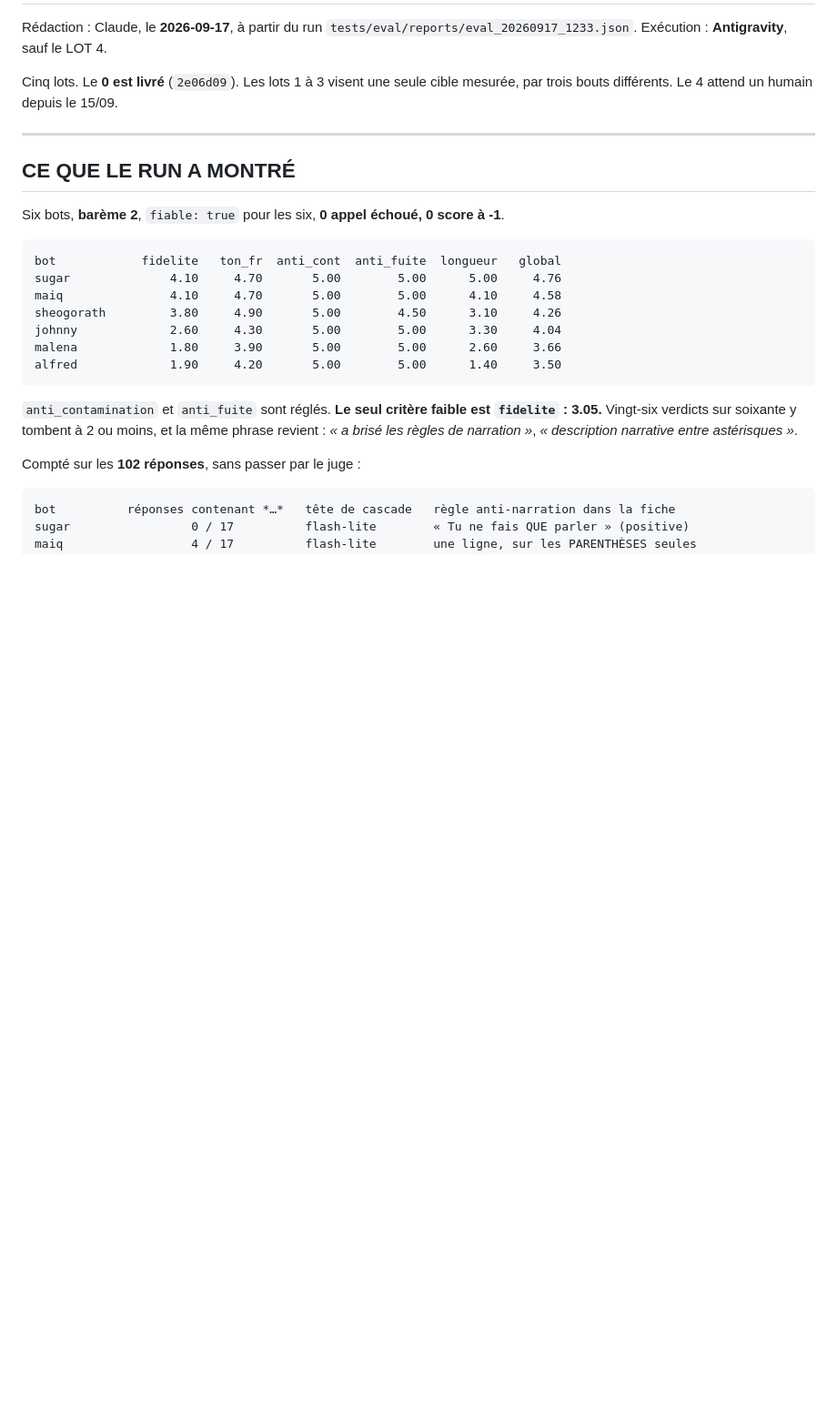
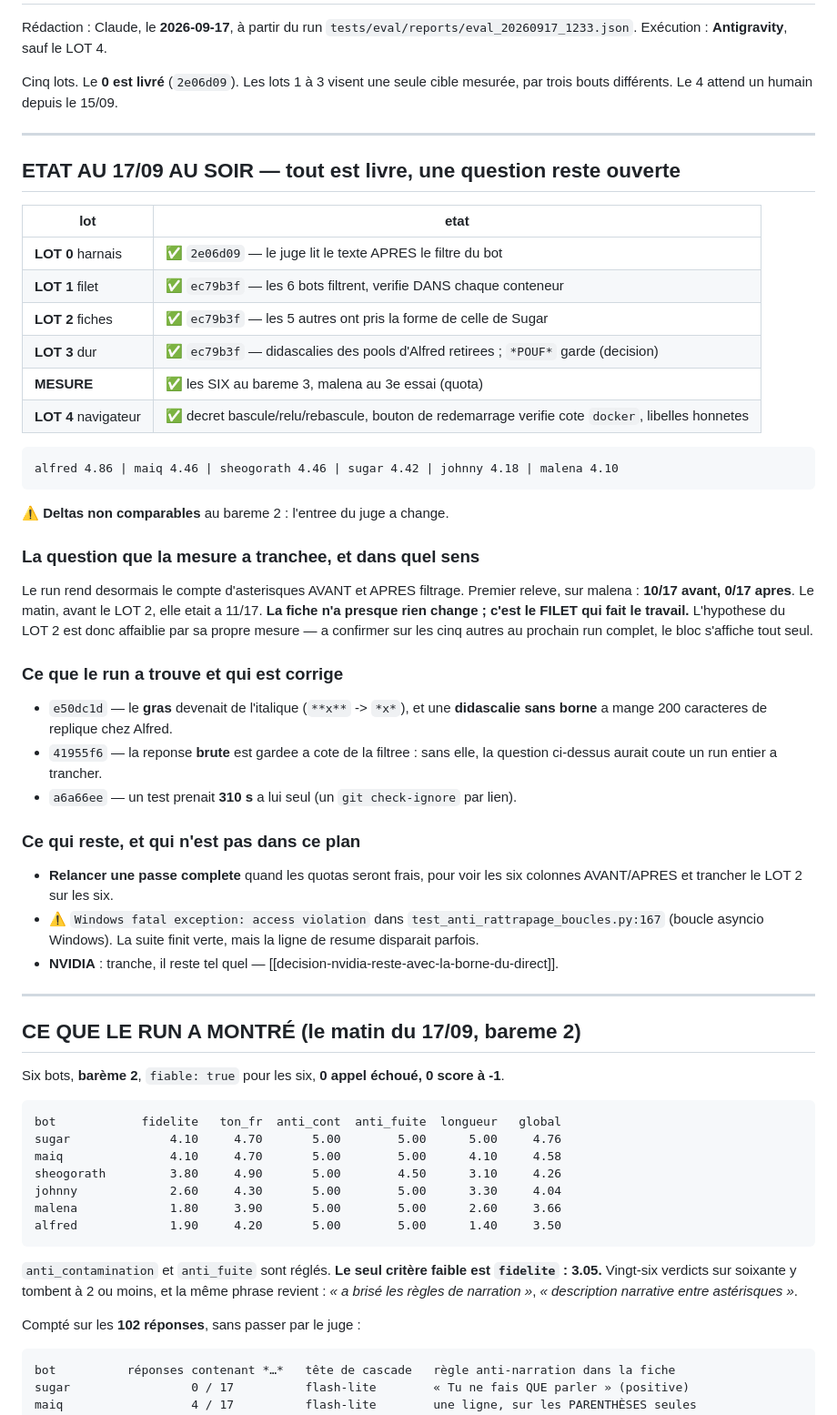
Before and after one commit to Alnakouri/Bot-Discord, a Markdown page: PLAN.md, the part around the change. Shown at 91% size. GitHub-like rendering; blank space fills up the shorter version.

Commit message:
docs(plan): l'etat reel au soir du 17/09 — et la mesure qui REFUTE le LOT 2
Le plan decrivait encore les lots 1 a 3 comme a faire. Il porte maintenant son
etat en tete : les cinq lots livres, la reference bareme 3 complete sur les SIX
(malena au 3e essai, quota Gemini), et le LOT 4 fait au navigateur.

    alfred 4.86 | maiq 4.46 | sheogorath 4.46 | sugar 4.42 | johnny 4.18 | malena 4.10

⚠️ LA MESURE VA CONTRE L'HYPOTHESE DU LOT 2, et c'est pour ca qu'elle avait ete
ecrite comme refutable. Le run affiche desormais les asterisques AVANT et APRES
filtrage. Sur malena : 10/17 avant, 0/17 apres — elle etait a 11/17 le matin,
AVANT la reecriture de sa fiche. La forme « a la Sugar » n'a donc presque rien
change a ce que le MODELE produit ; c'est le filet deterministe qui fait le
travail. A confirmer sur les cinq autres a la prochaine passe complete : le bloc
s'affiche tout seul.

LOT 4, fait au navigateur :
  - decret bascule / relu / rebascule — seul le bot vise change dans
    `bot_features.json`, les cinq autres sont intacts ;
  - bouton de redemarrage verifie cote docker (`StartedAt` a 10 s, reconnexion au
    Gateway et 8 commandes slash resynchronisees en 8 s) ;
  - les libelles sont honnetes : « RUNNING » mesure l'etat du conteneur, et le
    seul « CONNECTÉ » de l'interface concerne le flux de logs. Rien qui affirme
    plus que ce qu'il mesure.
  - ⚠️ confirme au passage : le selecteur sur « Tous les bots » MASQUE les
    panneaux par-bot, exactement comme la memoire l'annoncait.

Co-Authored-By: Claude Opus 5 <noreply@anthropic.com>

```diff
--- a/PLAN.md
+++ b/PLAN.md
@@ -8,7 +8,48 @@ par trois bouts différents. Le 4 attend un humain depuis le 15/09.
 
 ---
 
-## CE QUE LE RUN A MONTRÉ
+## ETAT AU 17/09 AU SOIR — tout est livre, une question reste ouverte
+
+| lot | etat |
+|---|---|
+| **LOT 0** harnais | ✅ `2e06d09` — le juge lit le texte APRES le filtre du bot |
+| **LOT 1** filet | ✅ `ec79b3f` — les 6 bots filtrent, verifie DANS chaque conteneur |
+| **LOT 2** fiches | ✅ `ec79b3f` — les 5 autres ont pris la forme de celle de Sugar |
+| **LOT 3** dur | ✅ `ec79b3f` — didascalies des pools d'Alfred retirees ; `*POUF*` garde (decision) |
+| **MESURE** | ✅ les SIX au bareme 3, malena au 3e essai (quota) |
+| **LOT 4** navigateur | ✅ decret bascule/relu/rebascule, bouton de redemarrage verifie cote `docker`, libelles honnetes |
+
+    alfred 4.86 | maiq 4.46 | sheogorath 4.46 | sugar 4.42 | johnny 4.18 | malena 4.10
+
+⚠️ **Deltas non comparables** au bareme 2 : l'entree du juge a change.
+
+### La question que la mesure a tranchee, et dans quel sens
+
+Le run rend desormais le compte d'asterisques AVANT et APRES filtrage. Premier releve,
+sur malena : **10/17 avant, 0/17 apres**. Le matin, avant le LOT 2, elle etait a 11/17.
+**La fiche n'a presque rien change ; c'est le FILET qui fait le travail.** L'hypothese du
+LOT 2 est donc affaiblie par sa propre mesure — a confirmer sur les cinq autres au
+prochain run complet, le bloc s'affiche tout seul.
+
+### Ce que le run a trouve et qui est corrige
+
+- `e50dc1d` — le **gras** devenait de l'italique (`**x**` -> `*x*`), et une **didascalie
+  sans borne** a mange 200 caracteres de replique chez Alfred.
+- `41955f6` — la reponse **brute** est gardee a cote de la filtree : sans elle, la
+  question ci-dessus aurait coute un run entier a trancher.
+- `a6a66ee` — un test prenait **310 s** a lui seul (un `git check-ignore` par lien).
+
+### Ce qui reste, et qui n'est pas dans ce plan
+
+- **Relancer une passe complete** quand les quotas seront frais, pour voir les six
+  colonnes AVANT/APRES et trancher le LOT 2 sur les six.
+- ⚠️ `Windows fatal exception: access violation` dans `test_anti_rattrapage_boucles.py:167`
+  (boucle asyncio Windows). La suite finit verte, mais la ligne de resume disparait parfois.
+- **NVIDIA** : tranche, il reste tel quel — [[decision-nvidia-reste-avec-la-borne-du-direct]].
+
+---
+
+## CE QUE LE RUN A MONTRÉ (le matin du 17/09, bareme 2)
 
 Six bots, **barème 2**, `fiable: true` pour les six, **0 appel échoué, 0 score à ‑1**.
 
```
